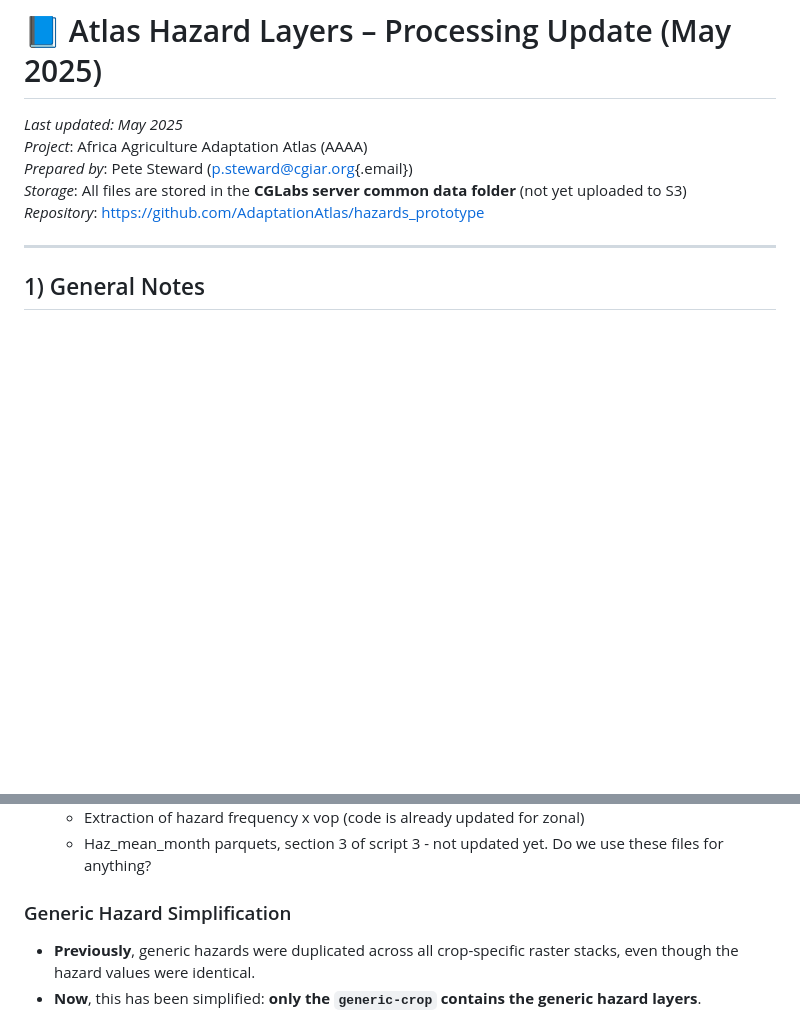
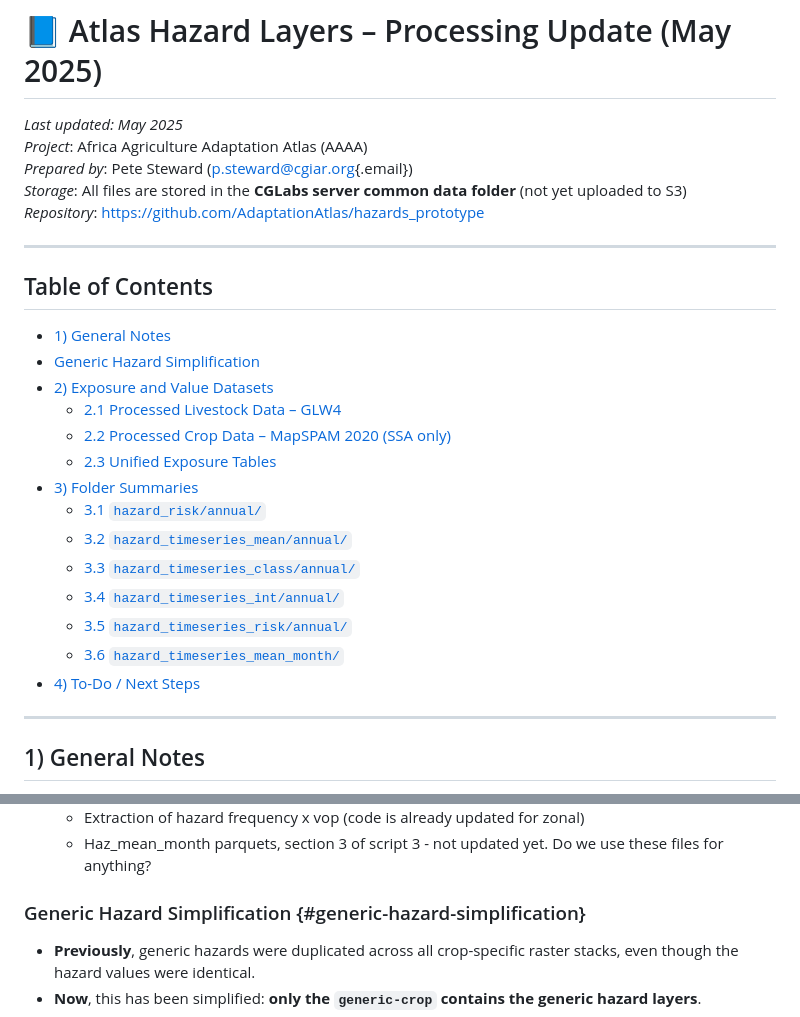
Before and after one commit to AdaptationAtlas/hazards_prototype, a Markdown page: haz-processing-notes.md, 2 parts joined by grey strips. GitHub-like rendering; blank space fills up the shorter version.

```diff
--- a/haz-processing-notes.md
+++ b/haz-processing-notes.md
@@ -5,6 +5,25 @@
 *Prepared by*: Pete Steward ([p.steward\@cgiar.org](mailto:p.steward@cgiar.org){.email})\
 *Storage*: All files are stored in the **CGLabs server common data folder** (not yet uploaded to S3)\
 *Repository*: <https://github.com/AdaptationAtlas/hazards_prototype>
+
+------------------------------------------------------------------------
+
+## Table of Contents
+
+-   [1) General Notes](#1-general-notes)
+-   [Generic Hazard Simplification](#generic-hazard-simplification)
+-   [2) Exposure and Value Datasets](#2-exposure-and-value-datasets)
+    -   [2.1 Processed Livestock Data – GLW4](#21-processed-livestock-data--glw4)
+    -   [2.2 Processed Crop Data – MapSPAM 2020 (SSA only)](#22-processed-crop-data--mapspam-2020-ssa-only)
+    -   [2.3 Unified Exposure Tables](#23-unified-exposure-tables)
+-   [3) Folder Summaries](#3-folder-summaries)
+    -   [3.1 `hazard_risk/annual/`](#31-hazard_riskannual)
+    -   [3.2 `hazard_timeseries_mean/annual/`](#32-hazard_timeseries_meanannual)
+    -   [3.3 `hazard_timeseries_class/annual/`](#33-hazard_timeseries_classannual)
+    -   [3.4 `hazard_timeseries_int/annual/`](#34-hazard_timeseries_intannual)
+    -   [3.5 `hazard_timeseries_risk/annual/`](#35-hazard_timeseries_riskannual)
+    -   [3.6 `hazard_timeseries_mean_month/`](#36-hazard_timeseries_mean_month)
+-   [4) To-Do / Next Steps](#4-to-do-next-steps)
 
 ------------------------------------------------------------------------
 
@@ -22,7 +41,7 @@
     -   Extraction of hazard frequency x vop (code is already updated for zonal)
     -   Haz_mean_month parquets, section 3 of script 3 - not updated yet. Do we use these files for anything?
 
-### Generic Hazard Simplification
+### Generic Hazard Simplification {#generic-hazard-simplification}
 
 -   **Previously**, generic hazards were duplicated across all crop-specific raster stacks, even though the hazard values were identical.
 -   **Now**, this has been simplified: **only the `generic-crop` contains the generic hazard layers**.
```
Also changed, not shown: other parts of haz-processing-notes.md (+15 -14 lines).
